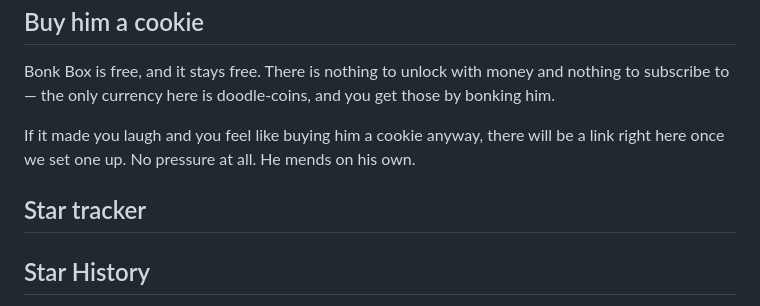
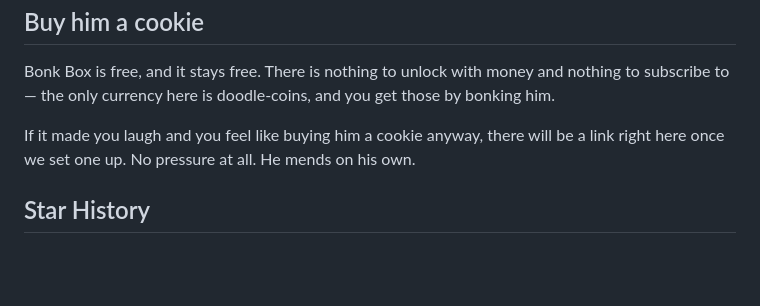
Before and after one commit to Whiterabbitnode/bonk-box, a Markdown page: README.md, the part around one of its changes. GitHub-like rendering; blank space fills up the shorter version.

Commit message:
Remove Star tracker section from README
Removed the Star tracker section from the README.

```diff
--- a/README.md
+++ b/README.md
@@ -306,7 +306,6 @@ own.
 <!-- Eddie: add the donate link here, and uncomment the matching line in
      .github/FUNDING.yml to light up the Sponsor button. -->
 
-## Star tracker
 ## Star History
 
 <a href="https://www.star-history.com/?type=date&repos=eddiesanjuan%2Fbonk-box">
```
Also changed, not shown: other parts of README.md (+0 -1 lines).
